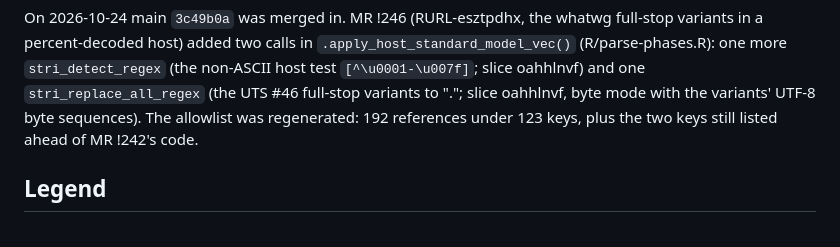
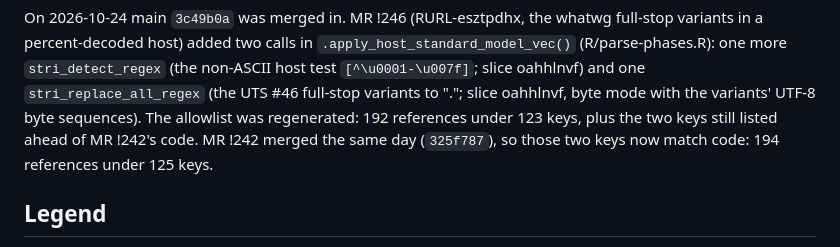
Before and after one commit to bart-turczynski/rurl, a Markdown page: design/stringi-inventory.md, the part around the change. Rendered like a GitHub page.

Commit message:
docs(stringi): MR !242 has landed, so the keys listed ahead of it match code
Refs: RURL-lbccaixb
Co-Authored-By: Claude Opus 5.5 <noreply@anthropic.com>

```diff
--- a/design/stringi-inventory.md
+++ b/design/stringi-inventory.md
@@ -56,6 +56,8 @@ oahhlnvf) and one `stri_replace_all_regex` (the UTS #46 full-stop variants to
 "."; slice oahhlnvf, byte mode with the variants' UTF-8 byte sequences). The
 allowlist was regenerated: 192 references under 123 keys, plus the two keys
 still listed ahead of MR !242's code.
+MR !242 merged the same day (`325f787`), so those two keys now match code:
+194 references under 125 keys.
 
 ## Legend
 
```
